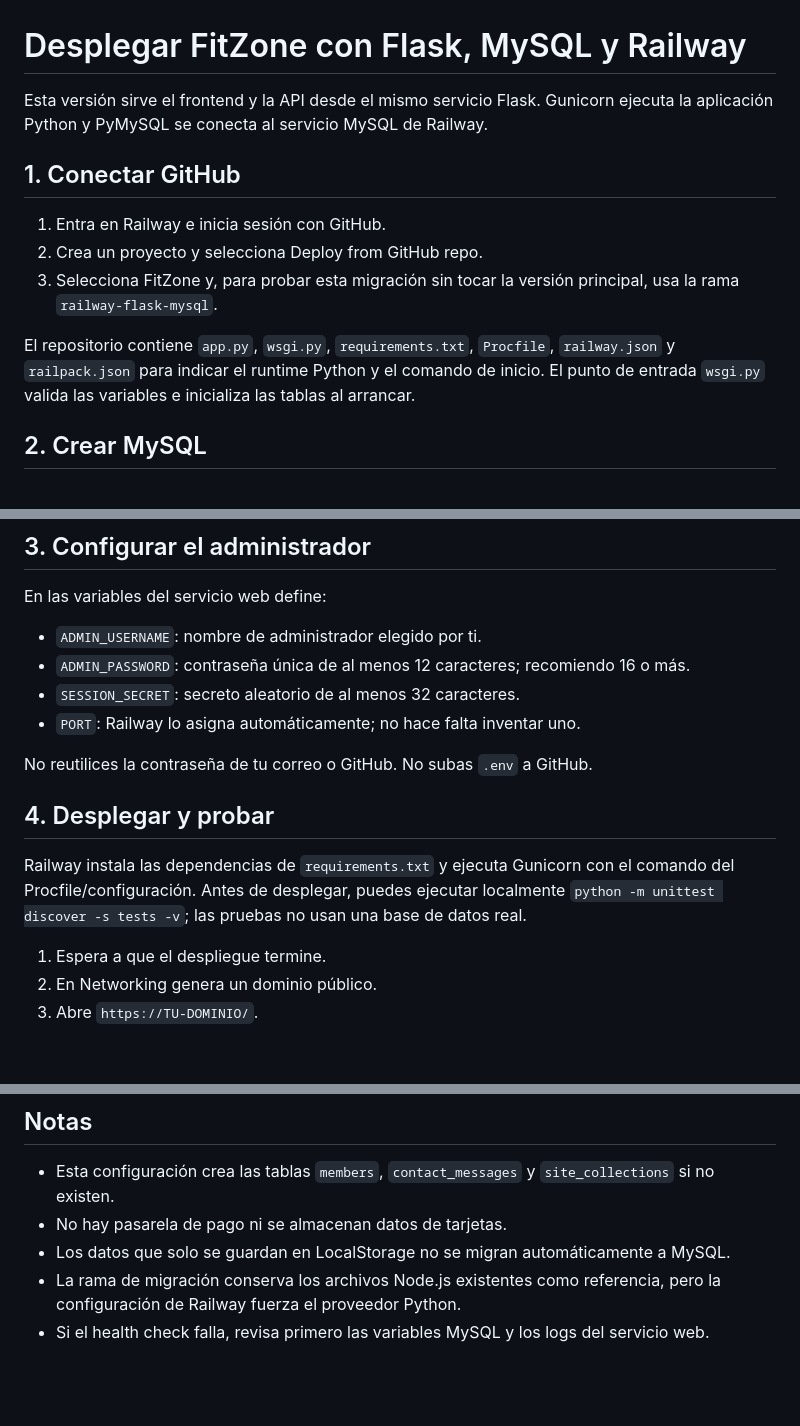
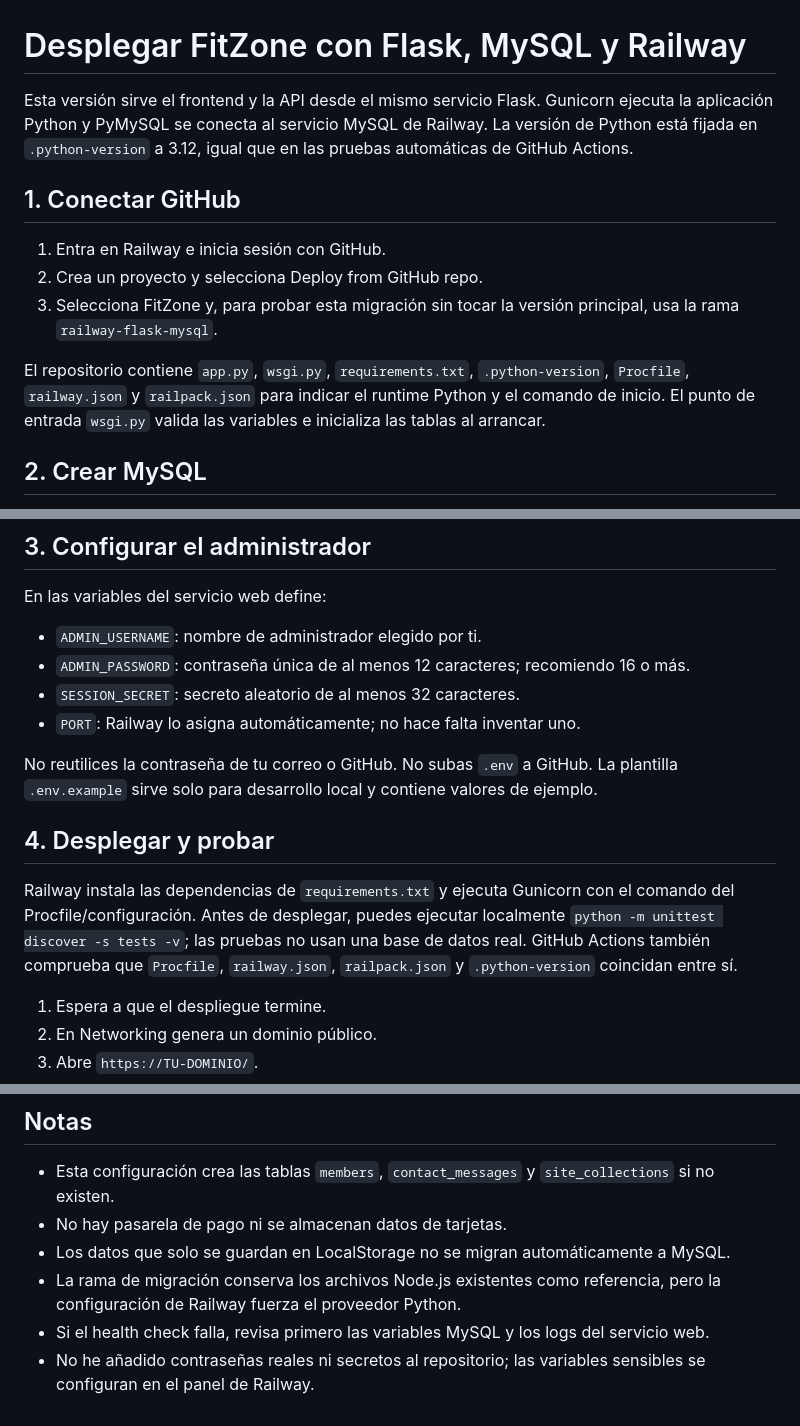
Before and after one commit to eduardojosecontrerasdiaz-spec/FitZone, a Markdown page: docs/DEPLOY_RAILWAY.md, 3 parts joined by grey strips. Rendered like a GitHub page; blank space fills up the shorter version.

Commit message:
Document pinned Python runtime and deployment validation

```diff
--- a/docs/DEPLOY_RAILWAY.md
+++ b/docs/DEPLOY_RAILWAY.md
@@ -1,6 +1,6 @@
 # Desplegar FitZone con Flask, MySQL y Railway
 
-Esta versión sirve el frontend y la API desde el mismo servicio Flask. Gunicorn ejecuta la aplicación Python y PyMySQL se conecta al servicio MySQL de Railway.
+Esta versión sirve el frontend y la API desde el mismo servicio Flask. Gunicorn ejecuta la aplicación Python y PyMySQL se conecta al servicio MySQL de Railway. La versión de Python está fijada en `.python-version` a 3.12, igual que en las pruebas automáticas de GitHub Actions.
 
 ## 1. Conectar GitHub
 
@@ -8,7 +8,7 @@ Esta versión sirve el frontend y la API desde el mismo servicio Flask. Gunicorn
 2. Crea un proyecto y selecciona Deploy from GitHub repo.
 3. Selecciona FitZone y, para probar esta migración sin tocar la versión principal, usa la rama `railway-flask-mysql`.
 
-El repositorio contiene `app.py`, `wsgi.py`, `requirements.txt`, `Procfile`, `railway.json` y `railpack.json` para indicar el runtime Python y el comando de inicio. El punto de entrada `wsgi.py` valida las variables e inicializa las tablas al arrancar.
+El repositorio contiene `app.py`, `wsgi.py`, `requirements.txt`, `.python-version`, `Procfile`, `railway.json` y `railpack.json` para indicar el runtime Python y el comando de inicio. El punto de entrada `wsgi.py` valida las variables e inicializa las tablas al arrancar.
 
 ## 2. Crear MySQL
 
@@ -35,11 +35,11 @@ En las variables del servicio web define:
 - `SESSION_SECRET`: secreto aleatorio de al menos 32 caracteres.
 - `PORT`: Railway lo asigna automáticamente; no hace falta inventar uno.
 
-No reutilices la contraseña de tu correo o GitHub. No subas `.env` a GitHub.
+No reutilices la contraseña de tu correo o GitHub. No subas `.env` a GitHub. La plantilla `.env.example` sirve solo para desarrollo local y contiene valores de ejemplo.
 
 ## 4. Desplegar y probar
 
-Railway instala las dependencias de `requirements.txt` y ejecuta Gunicorn con el comando del Procfile/configuración. Antes de desplegar, puedes ejecutar localmente `python -m unittest discover -s tests -v`; las pruebas no usan una base de datos real.
+Railway instala las dependencias de `requirements.txt` y ejecuta Gunicorn con el comando del Procfile/configuración. Antes de desplegar, puedes ejecutar localmente `python -m unittest discover -s tests -v`; las pruebas no usan una base de datos real. GitHub Actions también comprueba que `Procfile`, `railway.json`, `railpack.json` y `.python-version` coincidan entre sí.
 
 1. Espera a que el despliegue termine.
 2. En Networking genera un dominio público.
@@ -63,3 +63,4 @@ Prueba con datos ficticios antes de compartir el dominio:
 - Los datos que solo se guardan en LocalStorage no se migran automáticamente a MySQL.
 - La rama de migración conserva los archivos Node.js existentes como referencia, pero la configuración de Railway fuerza el proveedor Python.
 - Si el health check falla, revisa primero las variables MySQL y los logs del servicio web.
+- No he añadido contraseñas reales ni secretos al repositorio; las variables sensibles se configuran en el panel de Railway.
```
